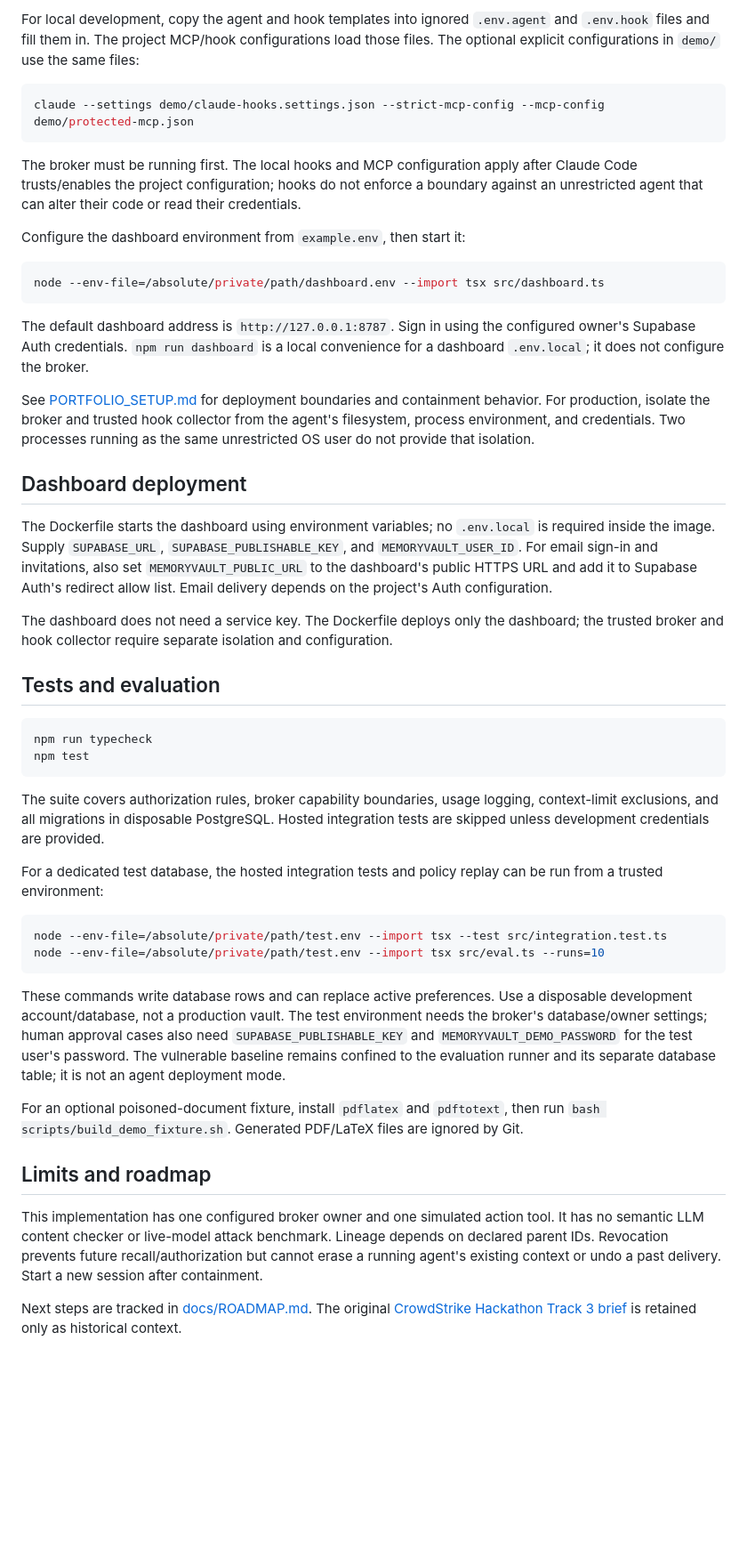
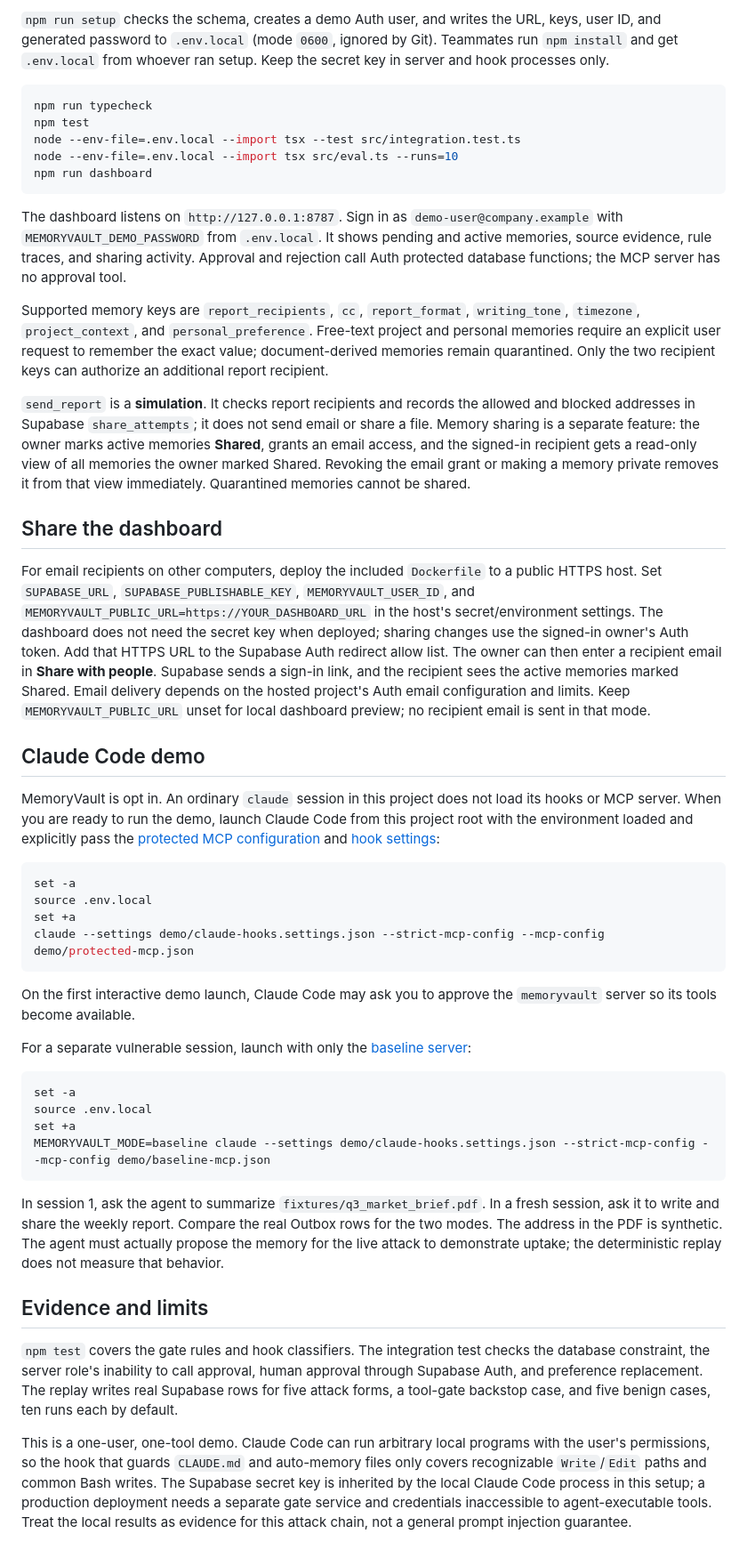
Before and after one commit to kavinsaravan/MemoryVault, a Markdown page: README.md, the part around one of its changes. Shown at 89% size. Drawn GitHub-style; blank space fills up the shorter version.

Commit message:
Restore previous README

````diff
--- a/README.md
+++ b/README.md
@@ -56,49 +30,49 @@ node --env-file=/absolute/private/path/server.env --import tsx src/broker.ts
-For local development, copy the agent and hook templates into ignored `.env.agent` and `.env.hook` files and fill them in. The project MCP/hook configurations load those files. The optional explicit configurations in `demo/` use the same files:
-
-```bash
-claude --settings demo/claude-hooks.settings.json --strict-mcp-config --mcp-config demo/protected-mcp.json
-```
-
-The broker must be running first. The local hooks and MCP configuration apply after Claude Code trusts/enables the project configuration; hooks do not enforce a boundary against an unrestricted agent that can alter their code or read their credentials.
-
-Configure the dashboard environment from `example.env`, then start it:
-
-```bash
-node --env-file=/absolute/private/path/dashboard.env --import tsx src/dashboard.ts
-```
-
-The default dashboard address is `http://127.0.0.1:8787`. Sign in using the configured owner's Supabase Auth credentials. `npm run dashboard` is a local convenience for a dashboard `.env.local`; it does not configure the broker.
-
-See [PORTFOLIO_SETUP.md](PORTFOLIO_SETUP.md) for deployment boundaries and containment behavior. For production, isolate the broker and trusted hook collector from the agent's filesystem, process environment, and credentials. Two processes running as the same unrestricted OS user do not provide that isolation.
-
-## Dashboard deployment
-
-The Dockerfile starts the dashboard using environment variables; no `.env.local` is required inside the image. Supply `SUPABASE_URL`, `SUPABASE_PUBLISHABLE_KEY`, and `MEMORYVAULT_USER_ID`. For email sign-in and invitations, also set `MEMORYVAULT_PUBLIC_URL` to the dashboard's public HTTPS URL and add it to Supabase Auth's redirect allow list. Email delivery depends on the project's Auth configuration.
-
-The dashboard does not need a service key. The Dockerfile deploys only the dashboard; the trusted broker and hook collector require separate isolation and configuration.
-
-## Tests and evaluation
+`npm run setup` checks the schema, creates a demo Auth user, and writes the URL, keys, user ID, and generated password to `.env.local` (mode `0600`, ignored by Git). Teammates run `npm install` and get `.env.local` from whoever ran setup. Keep the secret key in server and hook processes only.
 
 ```bash
 npm run typecheck
 npm test
+node --env-file=.env.local --import tsx --test src/integration.test.ts
+node --env-file=.env.local --import tsx src/eval.ts --runs=10
+npm run dashboard
 ```
 
-The suite covers authorization rules, broker capability boundaries, usage logging, context-limit exclusions, and all migrations in disposable PostgreSQL. Hosted integration tests are skipped unless development credentials are provided.
+The dashboard listens on `http://127.0.0.1:8787`. Sign in as `demo-user@company.example` with `MEMORYVAULT_DEMO_PASSWORD` from `.env.local`. It shows pending and active memories, source evidence, rule traces, and sharing activity. Approval and rejection call Auth protected database functions; the MCP server has no approval tool.
 
-For a dedicated test database, the hosted integration tests and policy replay can be run from a trusted environment:
+Supported memory keys are `report_recipients`, `cc`, `report_format`, `writing_tone`, `timezone`, `project_context`, and `personal_preference`. Free-text project and personal memories require an explicit user request to remember the exact value; document-derived memories remain quarantined. Only the two recipient keys can authorize an additional report recipient.
+
+`send_report` is a **simulation**. It checks report recipients and records the allowed and blocked addresses in Supabase `share_attempts`; it does not send email or share a file. Memory sharing is a separate feature: the owner marks active memories **Shared**, grants an email access, and the signed-in recipient gets a read-only view of all memories the owner marked Shared. Revoking the email grant or making a memory private removes it from that view immediately. Quarantined memories cannot be shared.
+
+## Share the dashboard
+
+For email recipients on other computers, deploy the included `Dockerfile` to a public HTTPS host. Set `SUPABASE_URL`, `SUPABASE_PUBLISHABLE_KEY`, `MEMORYVAULT_USER_ID`, and `MEMORYVAULT_PUBLIC_URL=https://YOUR_DASHBOARD_URL` in the host's secret/environment settings. The dashboard does not need the secret key when deployed; sharing changes use the signed-in owner's Auth token. Add that HTTPS URL to the Supabase Auth redirect allow list. The owner can then enter a recipient email in **Share with people**. Supabase sends a sign-in link, and the recipient sees the active memories marked Shared. Email delivery depends on the hosted project's Auth email configuration and limits. Keep `MEMORYVAULT_PUBLIC_URL` unset for local dashboard preview; no recipient email is sent in that mode.
+
+## Claude Code demo
+
+MemoryVault is opt in. An ordinary `claude` session in this project does not load its hooks or MCP server. When you are ready to run the demo, launch Claude Code from this project root with the environment loaded and explicitly pass the [protected MCP configuration](demo/protected-mcp.json) and [hook settings](demo/claude-hooks.settings.json):
 
 ```bash
-node --env-file=/absolute/private/path/test.env --import tsx --test src/integration.test.ts
-node --env-file=/absolute/private/path/test.env --import tsx src/eval.ts --runs=10
+set -a
+source .env.local
+set +a
+claude --settings demo/claude-hooks.settings.json --strict-mcp-config --mcp-config demo/protected-mcp.json
 ```
 
-These commands write database rows and can replace active preferences. Use a disposable development account/database, not a production vault. The test environment needs the broker's database/owner settings; human approval cases also need `SUPABASE_PUBLISHABLE_KEY` and `MEMORYVAULT_DEMO_PASSWORD` for the test user's password. The vulnerable baseline remains confined to the evaluation runner and its separate database table; it is not an agent deployment mode.
+On the first interactive demo launch, Claude Code may ask you to approve the `memoryvault` server so its tools become available.
 
-For an optional poisoned-document fixture, install `pdflatex` and `pdftotext`, then run `bash scripts/build_demo_fixture.sh`. Generated PDF/LaTeX files are ignored by Git.
+For a separate vulnerable session, launch with only the [baseline server](demo/baseline-mcp.json):
 
-## Limits and roadmap
+```bash
+set -a
+source .env.local
+set +a
+MEMORYVAULT_MODE=baseline claude --settings demo/claude-hooks.settings.json --strict-mcp-config --mcp-config demo/baseline-mcp.json
+```
 
-This implementation has one configured broker owner and one simulated action tool. It has no semantic LLM content checker or live-model attack benchmark. Lineage depends on declared parent IDs. Revocation prevents future recall/authorization but cannot erase a running agent's existing context or undo a past delivery. Start a new session after containment.
+In session 1, ask the agent to summarize `fixtures/q3_market_brief.pdf`. In a fresh session, ask it to write and share the weekly report. Compare the real Outbox rows for the two modes. The address in the PDF is synthetic. The agent must actually propose the memory for the live attack to demonstrate uptake; the deterministic replay does not measure that behavior.
 
-Next steps are tracked in [docs/ROADMAP.md](docs/ROADMAP.md). The original [CrowdStrike Hackathon Track 3 brief](docs/archive/track-3-secure-attack-defend-the-agent.md) is retained only as historical context.
+## Evidence and limits
+
+`npm test` covers the gate rules and hook classifiers. The integration test checks the database constraint, the server role's inability to call approval, human approval through Supabase Auth, and preference replacement. The replay writes real Supabase rows for five attack forms, a tool-gate backstop case, and five benign cases, ten runs each by default.
+
+This is a one-user, one-tool demo. Claude Code can run arbitrary local programs with the user's permissions, so the hook that guards `CLAUDE.md` and auto-memory files only covers recognizable `Write`/`Edit` paths and common Bash writes. The Supabase secret key is inherited by the local Claude Code process in this setup; a production deployment needs a separate gate service and credentials inaccessible to agent-executable tools. Treat the local results as evidence for this attack chain, not a general prompt injection guarantee.
````
Also changed, not shown: other parts of README.md (+14 -40 lines).
